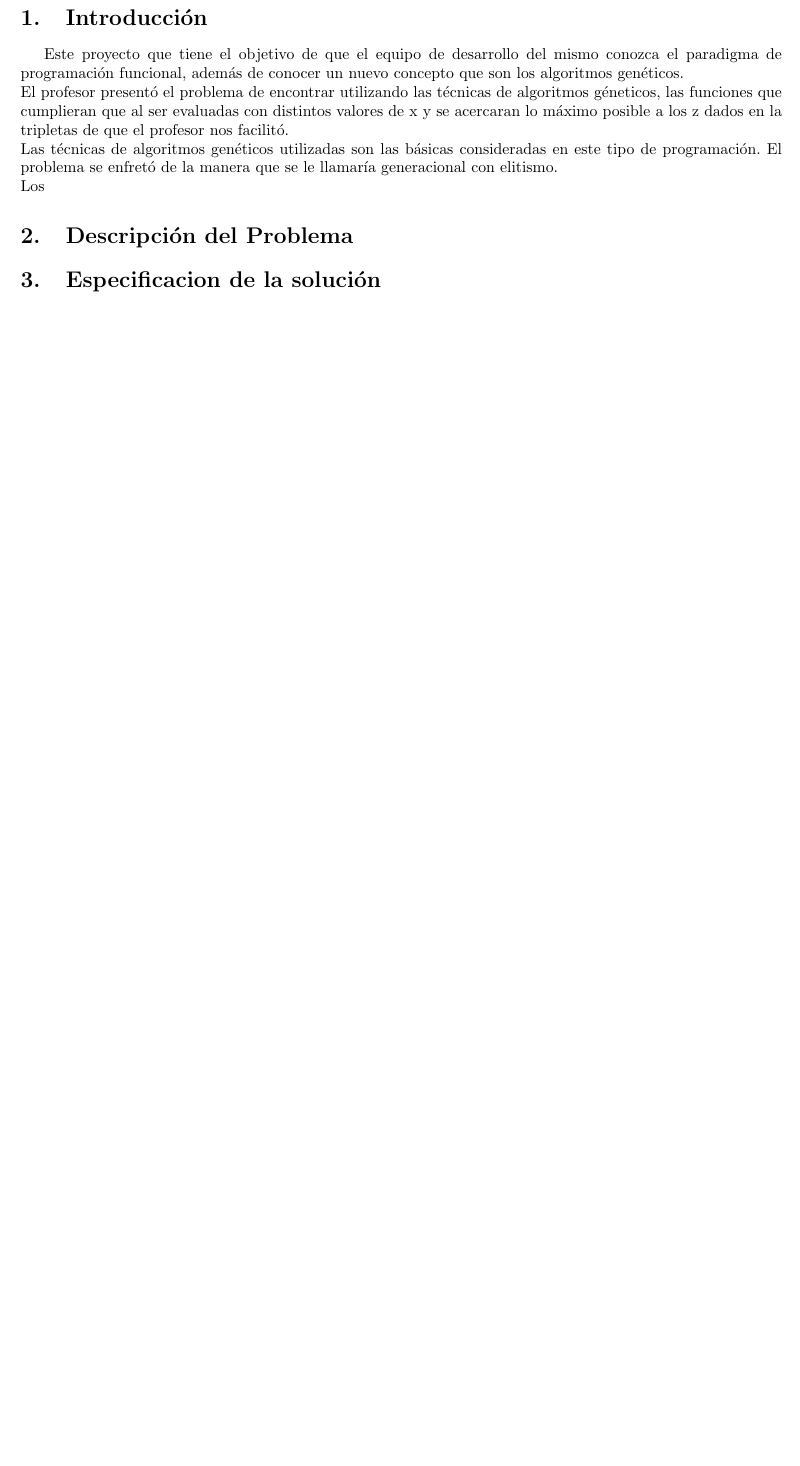
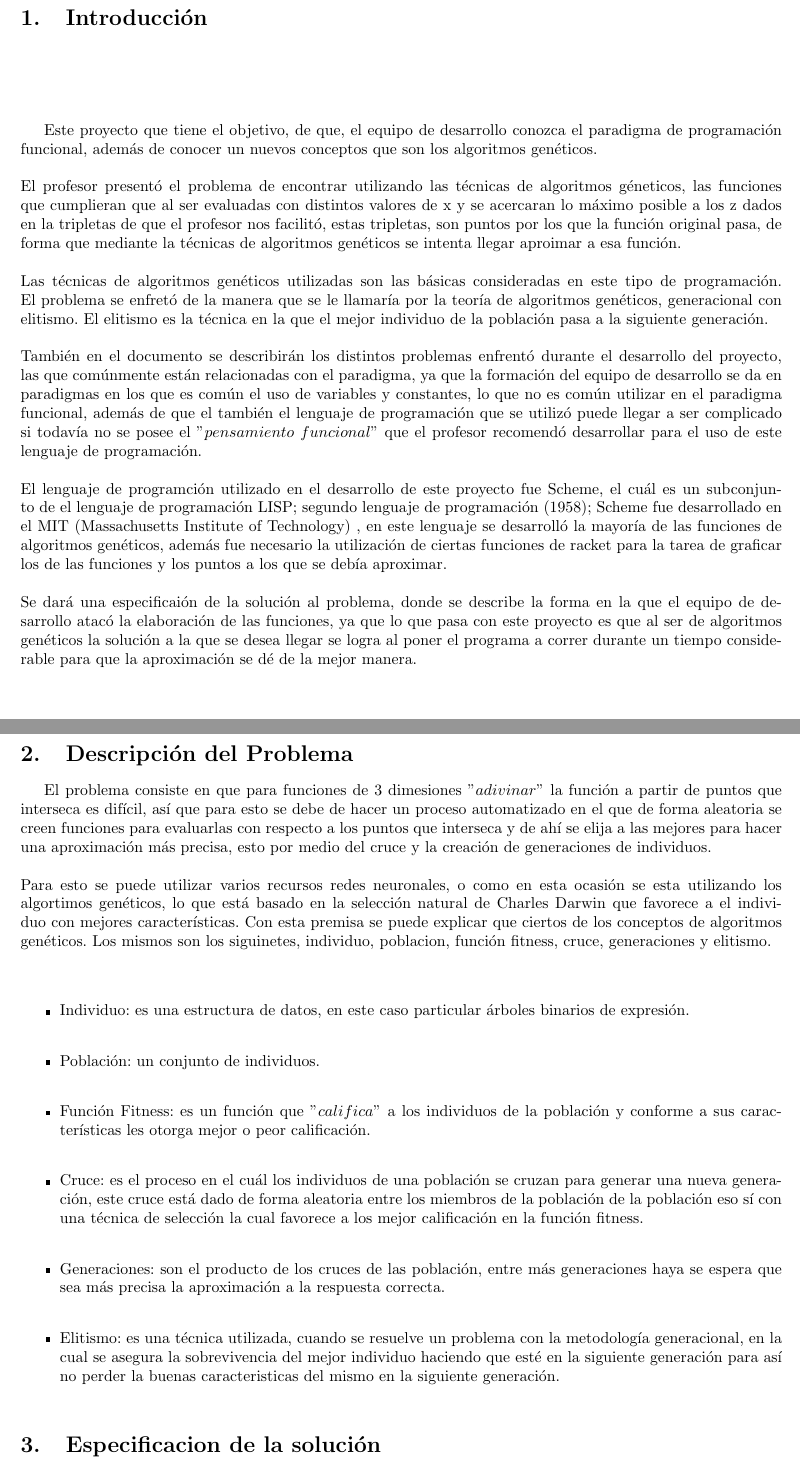
Before and after one commit to joseisaacz/geospiza-genetic-programming, a LaTeX document (documentacion.tex): part of page 3 of 3 before the commit and two parts of pages 3 and 4 of 4 after it, the two joined at a grey line, cut so that both start at the same text, the shorter picture padded with empty space. Compiled offline with pdfLaTeX.

Commit message:
we are very fucked

```diff
--- a/documentacion.tex
+++ b/documentacion.tex
@@ -51,11 +51,33 @@ II CICLO\\
 \tableofcontents
 \pagebreak
 \section{Introducción}
-	Este proyecto que tiene el objetivo de que el equipo de desarrollo del mismo conozca el paradigma de programación funcional, además de conocer un nuevo concepto que son los algoritmos genéticos.\\
-	El profesor presentó el problema de encontrar utilizando las técnicas de algoritmos géneticos, las funciones que cumplieran que al ser evaluadas con distintos valores de x y se acercaran lo máximo posible a los z dados en la tripletas de que el profesor nos facilitó.\\
-	Las técnicas de algoritmos genéticos utilizadas son las básicas consideradas en este tipo de programación. El problema se enfretó de la manera que se le llamaría generacional con elitismo.\\
-	Los
+\bigskip
+\bigskip
+\bigskip
+\bigskip
+	Este proyecto que tiene el objetivo, de que, el equipo de desarrollo conozca el paradigma de programación funcional, además de conocer un nuevos conceptos que son los algoritmos genéticos.\\\\
+	El profesor presentó el problema de encontrar utilizando las técnicas de algoritmos géneticos, las funciones que cumplieran que al ser evaluadas con distintos valores de x y se acercaran lo máximo posible a los z dados en la tripletas de que el profesor nos facilitó, estas tripletas, son puntos por los que la función original pasa, de forma que mediante la técnicas de algoritmos genéticos se intenta llegar aproimar a esa función.\\\\
+	Las técnicas de algoritmos genéticos utilizadas son las básicas consideradas en este tipo de programación. El problema se enfretó de la manera que se le llamaría por la teoría de algoritmos genéticos, generacional con elitismo. El elitismo es la técnica en la que el mejor individuo de la población pasa a la siguiente generación.\\\\
+	También en el documento se describirán los distintos problemas enfrentó durante el desarrollo del proyecto, las que comúnmente  están relacionadas con el paradigma, ya que la formación del equipo de desarrollo se da en paradigmas en los que es común el uso de variables y constantes, lo que no es común utilizar en el paradigma funcional, además de que el también el lenguaje de programación que se utilizó puede llegar a ser complicado si todavía no se posee el $"pensamiento$  $funcional"$ que el profesor recomendó desarrollar para el uso de este lenguaje de programación.\\\\
+	El lenguaje de programción utilizado en el desarrollo de este proyecto fue Scheme, el cuál es un subconjunto de el lenguaje de programación LISP; segundo lenguaje de programación (1958); Scheme fue desarrollado en el MIT (Massachusetts Institute of Technology) , en este lenguaje se desarrolló la mayoría de las funciones de algoritmos genéticos, además fue necesario la utilización de ciertas funciones de racket para la tarea de graficar los de las funciones y los puntos a los que se debía aproximar.\\\\
+	Se dará una especificaión de la solución al problema, donde se describe la forma en la que el equipo de desarrollo atacó la elaboración de las funciones, ya que lo que pasa con este proyecto es que al ser de algoritmos genéticos la solución a la que se desea llegar se logra al poner el programa a correr durante un tiempo considerable para que la aproximación se dé de la mejor manera.\\
+\pagebreak
 \section{Descripción del Problema}
+ El problema consiste en que para funciones de 3 dimesiones  $"adivinar"$ la función a partir de puntos que interseca es
+difícil, así que para esto se debe de hacer un proceso automatizado en el que de forma aleatoria se creen funciones para evaluarlas con respecto a los puntos que interseca y de ahí se elija a las mejores para hacer una aproximación más precisa, esto por medio del cruce y la creación de generaciones de individuos.\\\\
+Para esto se puede utilizar varios recursos redes neuronales, o como en esta ocasión se esta utilizando los algortimos genéticos, lo que está basado en la selección natural de Charles Darwin que favorece a el individuo con mejores características. Con esta premisa se puede explicar que ciertos de los conceptos de algoritmos genéticos. Los mismos son los siguinetes, individuo, poblacion, función fitness, cruce, generaciones y elitismo. \\\\
+\begin{itemize}
+\item Individuo: es una estructura de datos, en este caso particular árboles binarios de expresión. \\
+\item Población: un conjunto de individuos.\\
+\item Función Fitness: es un función que $"califica"$ a los individuos de la población y conforme a sus características les otorga mejor o peor calificación. \\
+\item Cruce: es el proceso en el cuál los individuos de una población se cruzan para generar una nueva generación, este cruce está dado de forma aleatoria entre los miembros de la población de la población eso sí con una técnica de selección la cual favorece a los mejor calificación en la función fitness.\\
+\item Generaciones: son el producto de los cruces de las población, entre más generaciones haya se espera que sea más precisa la aproximación a la respuesta correcta.\\
+\item Elitismo: es una técnica utilizada, cuando se resuelve un problema con la metodología generacional, en la cual se asegura la sobrevivencia del mejor individuo haciendo que esté en la siguiente generación para así no perder la buenas caracteristicas del mismo en la siguiente generación. \\
+\end{itemize}
+
+
+
+
 
 
 \section{Especificacion de la solución}
```
